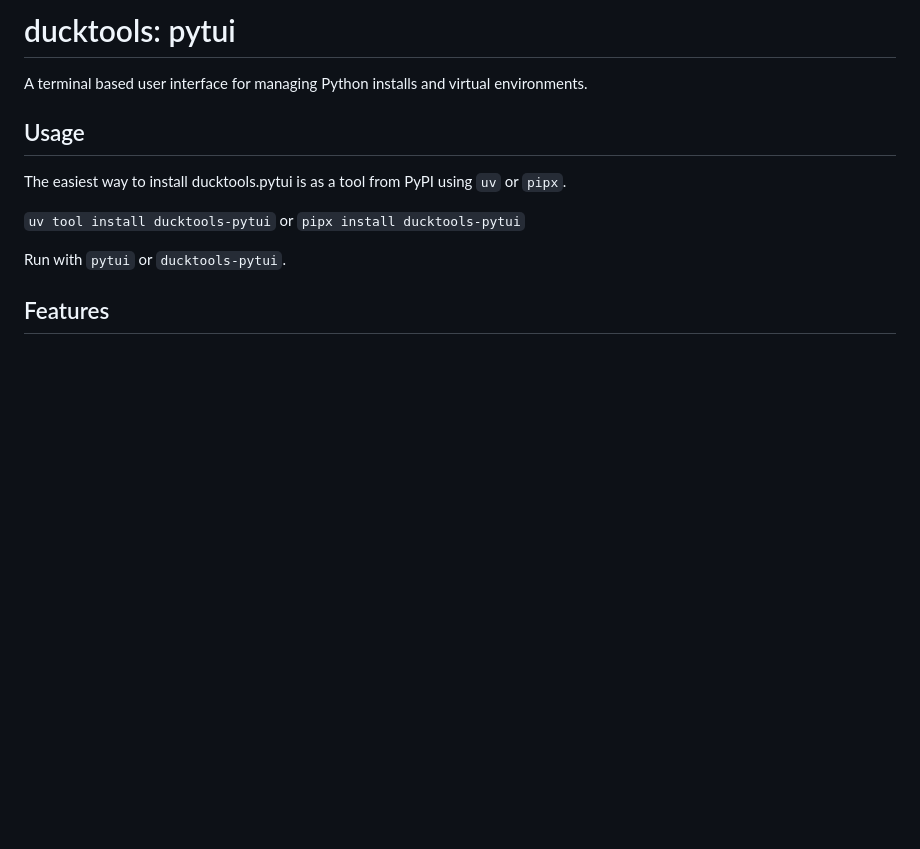
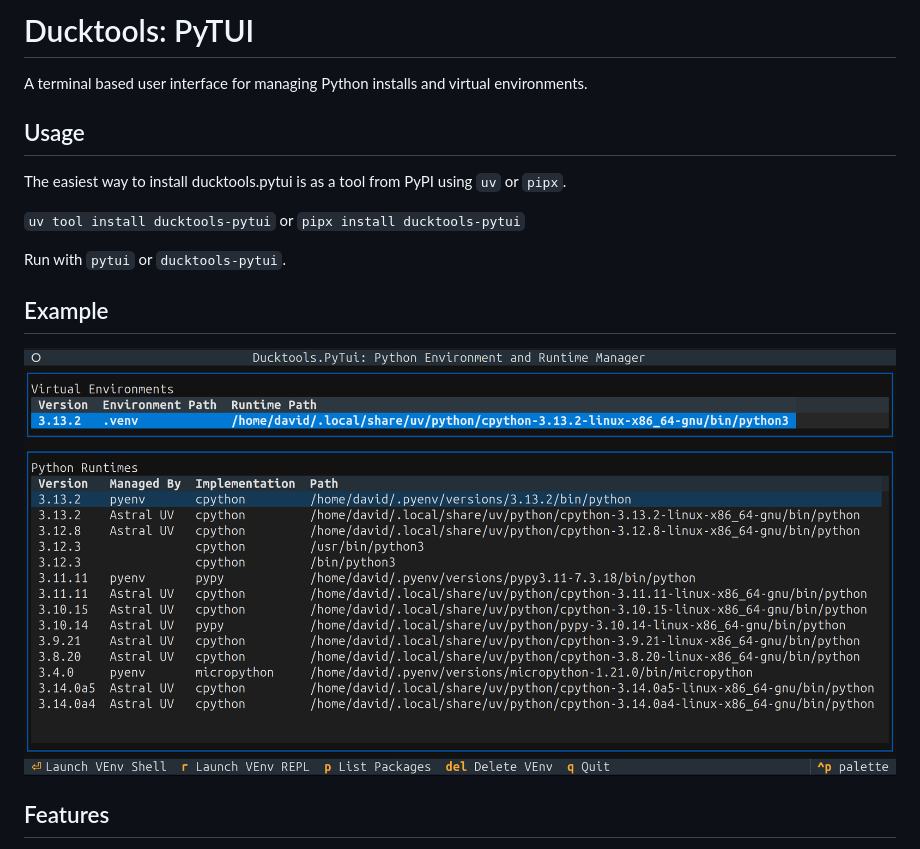
Before and after one commit to DavidCEllis/ducktools-pytui, a Markdown page: README.md, the part around the change. GitHub-like rendering; pictures changed too: images/pytui_menu.png (added); blank space fills up the shorter version.

Commit message:
Add image example to readme

```diff
--- a/README.md
+++ b/README.md
@@ -1,4 +1,4 @@
-# ducktools: pytui #
+# Ducktools: PyTUI #
 
 A terminal based user interface for managing Python installs and virtual environments.
 
@@ -9,6 +9,10 @@ The easiest way to install ducktools.pytui is as a tool from PyPI using `uv` or
 `uv tool install ducktools-pytui` or `pipx install ducktools-pytui`
 
 Run with `pytui` or `ducktools-pytui`.
+
+## Example ##
+
+![screenshot showing ducktools-pytui displaying a list of venvs and runtimes](images/pytui_menu.png)
 
 ## Features ##
 
```
